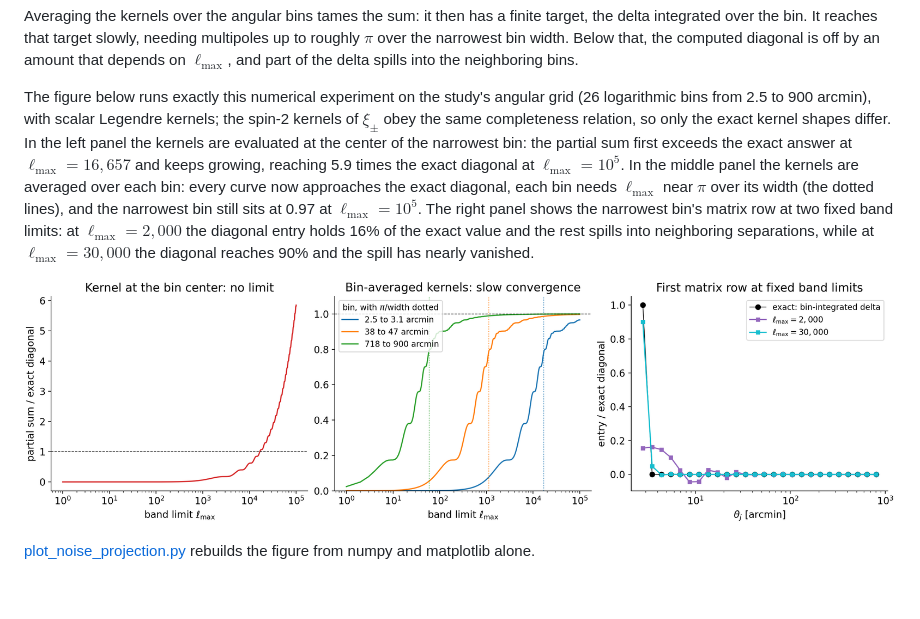
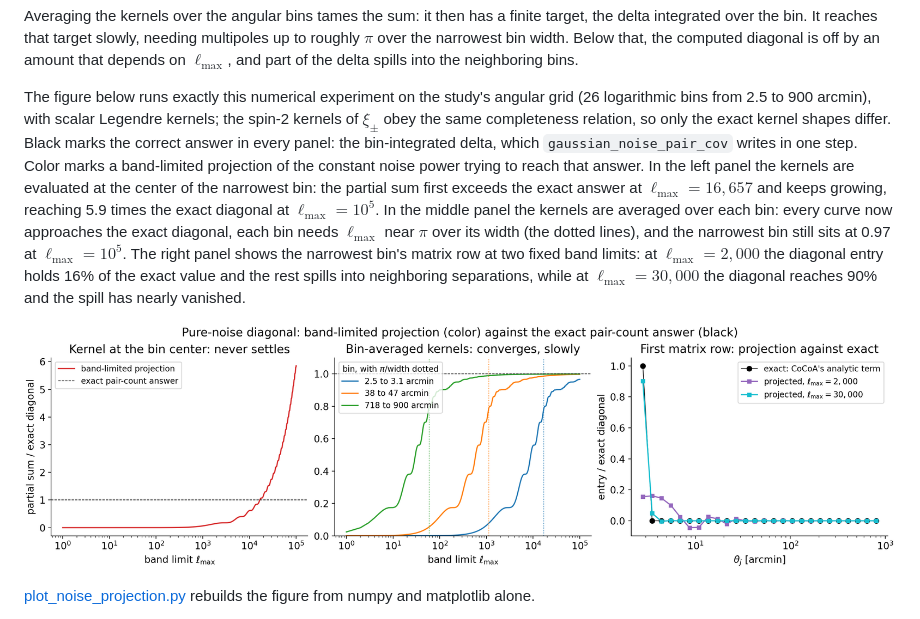
Before and after one commit to vivianmiranda/tjcovbenchmark, a Markdown page: README.md, the part around the change. GitHub-like rendering; pictures changed too: figures/real_space_noise/noise_projection.png; blank space fills up the shorter version.

```diff
--- a/README.md
+++ b/README.md
@@ -1393,8 +1393,11 @@ into the neighboring bins.
 The figure below runs exactly this numerical experiment on the study's
 angular grid (26 logarithmic bins from 2.5 to 900 arcmin), with scalar
 Legendre kernels; the spin-2 kernels of $\xi_\pm$ obey the same
-completeness relation, so only the exact kernel shapes differ. In the
-left panel the kernels are evaluated at the center of the narrowest
+completeness relation, so only the exact kernel shapes differ. Black
+marks the correct answer in every panel: the bin-integrated delta,
+which `gaussian_noise_pair_cov` writes in one step. Color marks a
+band-limited projection of the constant noise power trying to reach
+that answer. In the left panel the kernels are evaluated at the center of the narrowest
 bin: the partial sum first exceeds the exact answer at
 $\ell_{\max} = 16{,}657$ and keeps growing, reaching 5.9 times the
 exact diagonal at $\ell_{\max} = 10^5$. In the middle panel the
```
Also changed, not shown: 2 other files.
